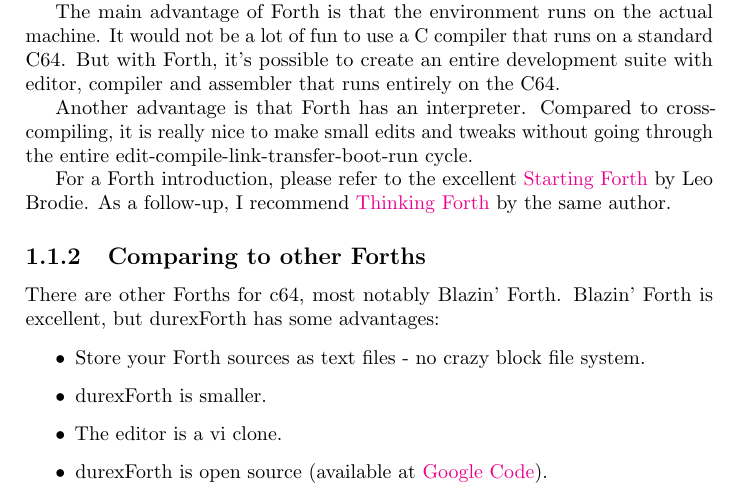
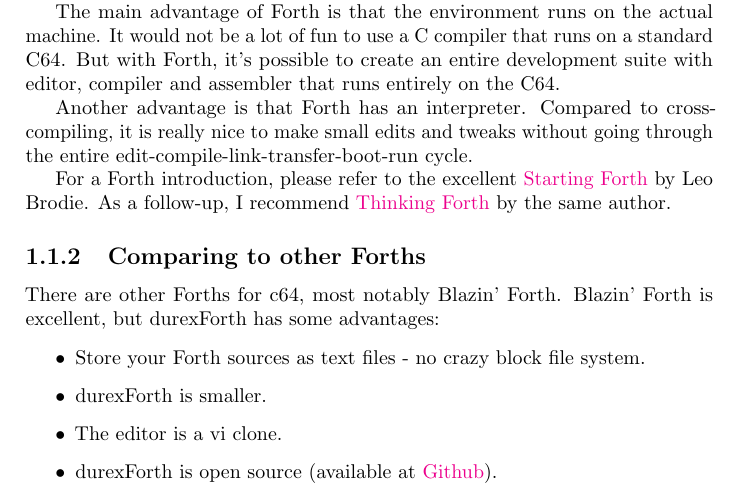
Before and after one commit to jkotlinski/durexforth, a LaTeX thesis (docs/manual.tex, which reads docs/intro.tex): part of page 4 of 27, cut so that both start at the same text. Compiled offline with pdfLaTeX.

Commit message:
changed link google code => github

```diff
--- a/docs/intro.tex
+++ b/docs/intro.tex
@@ -30,7 +30,7 @@ There are other Forths for c64, most notably Blazin' Forth. Blazin' Forth is exc
 \item Store your Forth sources as text files - no crazy block file system.
 \item durexForth is smaller.
 \item The editor is a vi clone.
-\item durexForth is open source (available at \href{http://code.google.com/p/durexforth/}{Google Code}).
+\item durexForth is open source (available at \href{https://github.com/jkotlinski/durexforth}{Github}).
 \end{itemize}
 
 \section{Appetizers}
```
